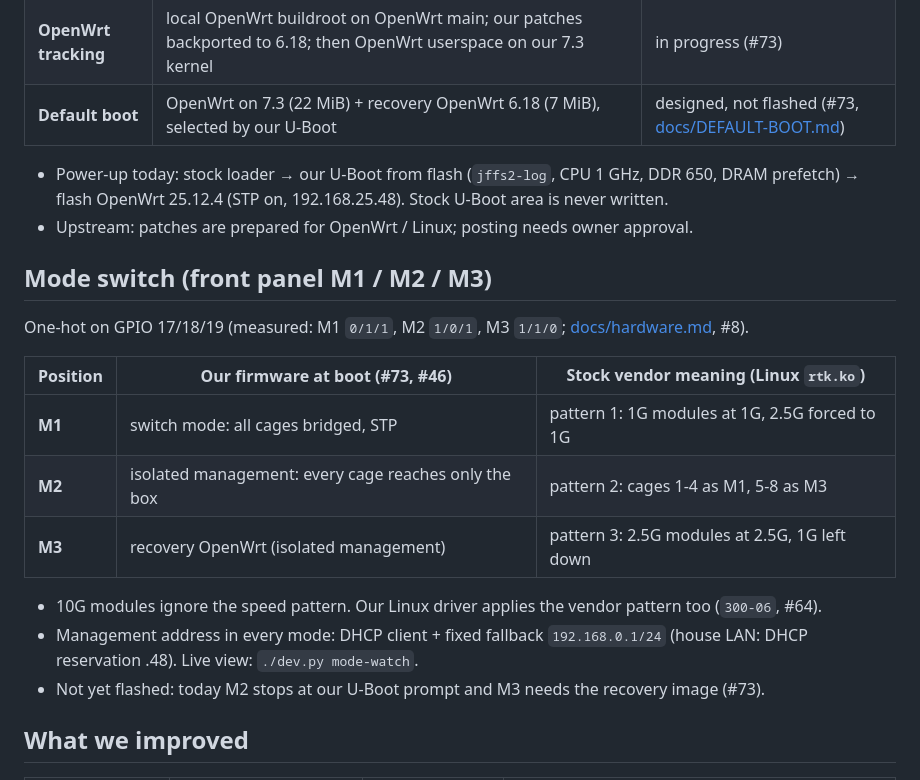
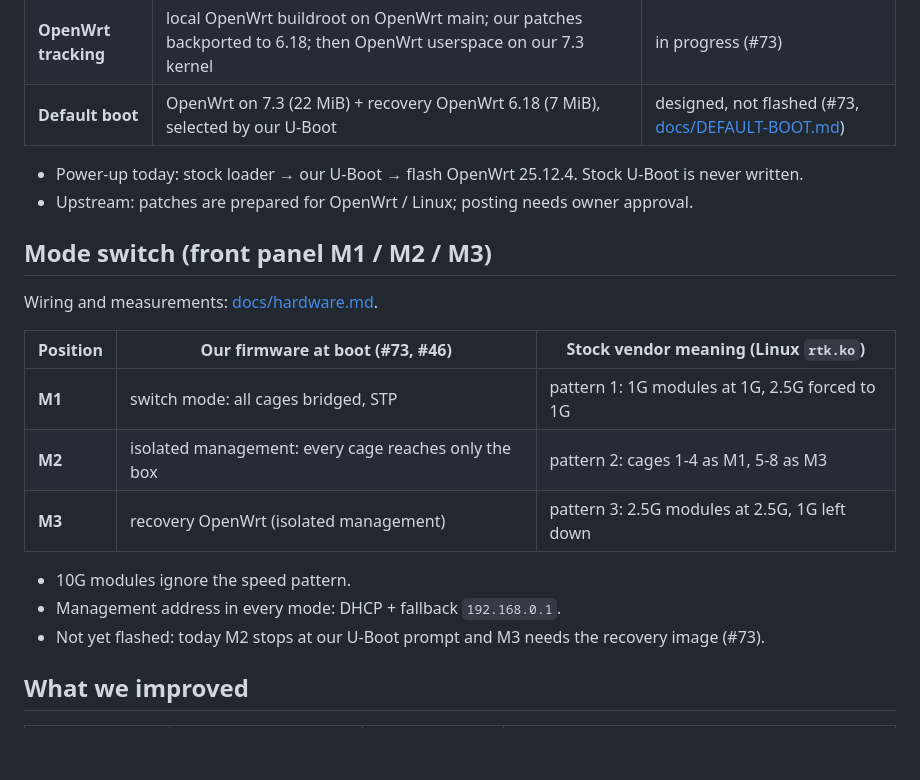
Before and after one commit to awto-au/awto-tl-st1008f, a Markdown page: README.md, the part around the change. Drawn GitHub-style; blank space fills up the shorter version.

Commit message:
README: less low-level detail (pins, addresses live in docs)
Co-Authored-By: Claude Opus 5.5 <noreply@anthropic.com>

```diff
--- a/README.md
+++ b/README.md
@@ -11,12 +11,12 @@ This repo turns it into a managed switch/router on open firmware: our mainline U
 | **OpenWrt tracking** | local OpenWrt buildroot on OpenWrt main; our patches backported to 6.18; then OpenWrt userspace on our 7.3 kernel | in progress (#73) |
 | **Default boot** | OpenWrt on 7.3 (22 MiB) + recovery OpenWrt 6.18 (7 MiB), selected by our U-Boot | designed, not flashed (#73, [docs/DEFAULT-BOOT.md](docs/DEFAULT-BOOT.md)) |
 
-- Power-up today: stock loader → our U-Boot from flash (`jffs2-log`, CPU 1 GHz, DDR 650, DRAM prefetch) → flash OpenWrt 25.12.4 (STP on, 192.168.25.48). Stock U-Boot area is never written.
+- Power-up today: stock loader → our U-Boot → flash OpenWrt 25.12.4. Stock U-Boot is never written.
 - Upstream: patches are prepared for OpenWrt / Linux; posting needs owner approval.
 
 ## Mode switch (front panel M1 / M2 / M3)
 
-One-hot on GPIO 17/18/19 (measured: M1 `0/1/1`, M2 `1/0/1`, M3 `1/1/0`; [docs/hardware.md](docs/hardware.md), #8).
+Wiring and measurements: [docs/hardware.md](docs/hardware.md).
 
 | Position | Our firmware at boot (#73, #46) | Stock vendor meaning (Linux `rtk.ko`) |
 |---|---|---|
@@ -24,8 +24,8 @@ One-hot on GPIO 17/18/19 (measured: M1 `0/1/1`, M2 `1/0/1`, M3 `1/1/0`; [docs/ha
 | **M2** | isolated management: every cage reaches only the box | pattern 2: cages 1-4 as M1, 5-8 as M3 |
 | **M3** | recovery OpenWrt (isolated management) | pattern 3: 2.5G modules at 2.5G, 1G left down |
 
-- 10G modules ignore the speed pattern. Our Linux driver applies the vendor pattern too (`300-06`, #64).
-- Management address in every mode: DHCP client + fixed fallback `192.168.0.1/24` (house LAN: DHCP reservation .48). Live view: `./dev.py mode-watch`.
+- 10G modules ignore the speed pattern.
+- Management address in every mode: DHCP + fallback `192.168.0.1`.
 - Not yet flashed: today M2 stops at our U-Boot prompt and M3 needs the recovery image (#73).
 
 ## What we improved
```
